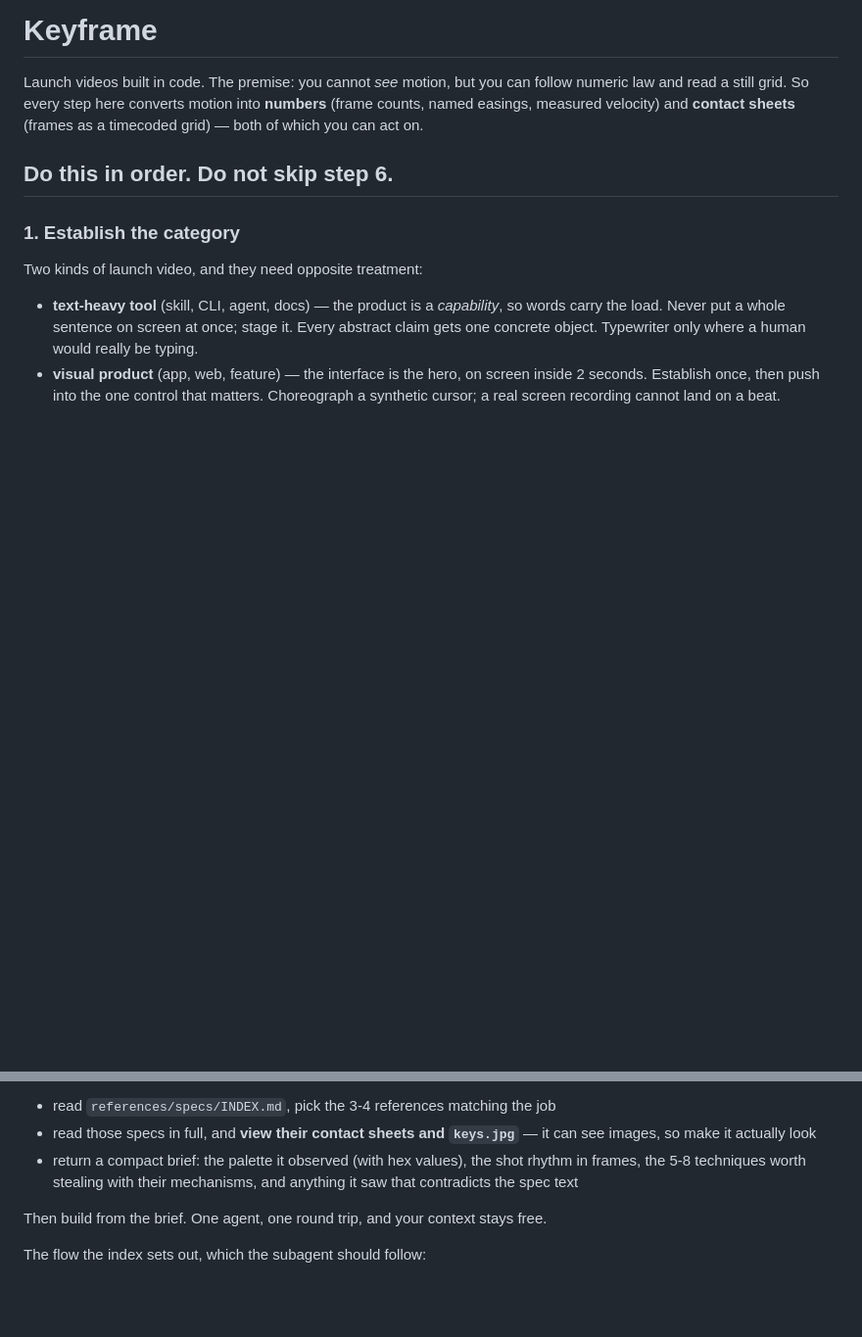
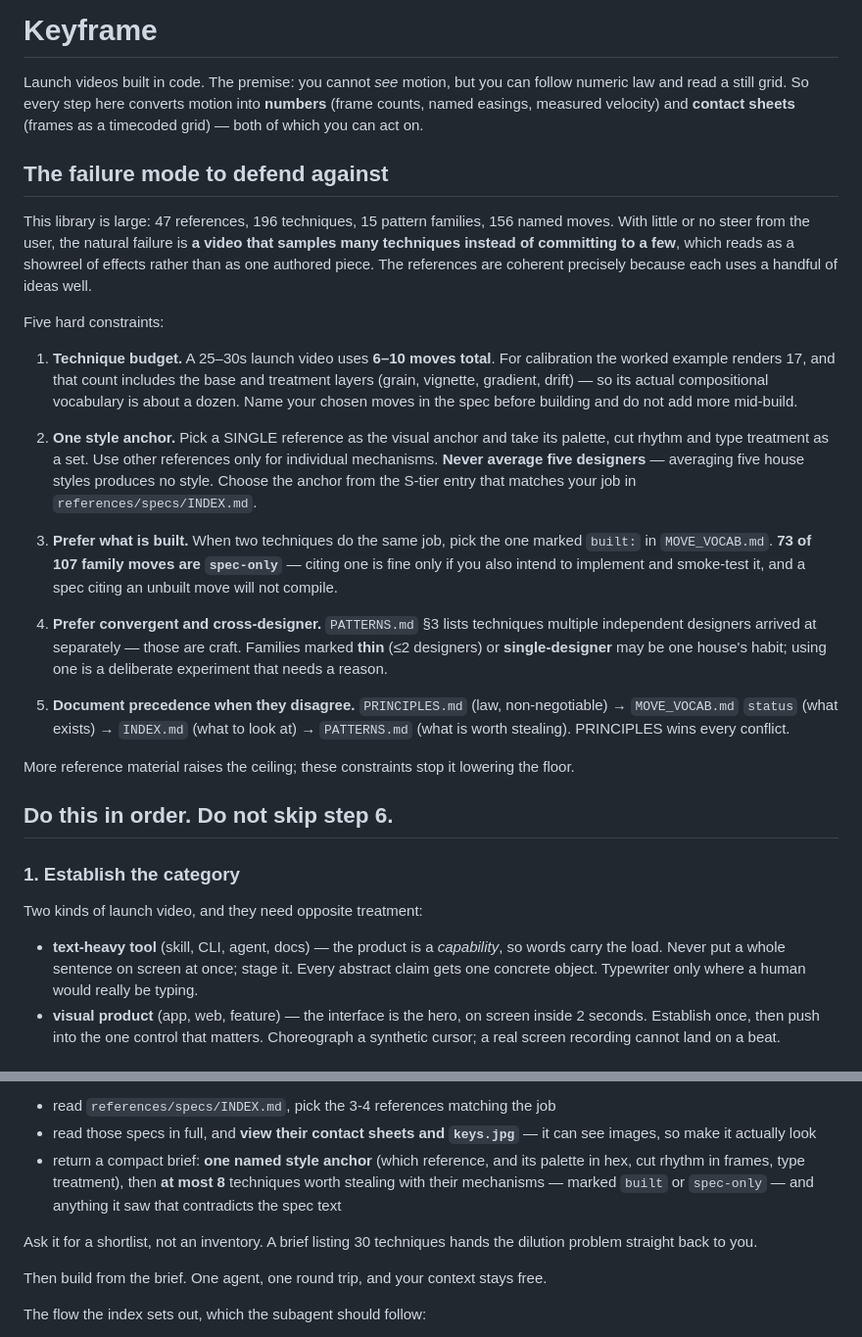
Before and after one commit to debanwita27/keyframe, a Markdown page: skills/keyframe/SKILL.md, 2 parts joined by grey strips. Shown at 98% size. Rendered like a GitHub page; blank space fills up the shorter version.

Commit message:
docs: guard the skill against dilution from its own size
The library grew to 47 references, 196 techniques, 15 families and 156 moves.
With little user steer the natural failure is a video that samples many
techniques instead of committing to a few — a showreel of effects rather than one
authored piece. Nothing in SKILL.md defended against that.

Five constraints added up front:

- technique budget: 6-10 moves for a 25-30s video. Calibrated against the worked
  example, which renders 17 including base and treatment layers, i.e. about a
  dozen compositional moves out of a 156-move library.
- one style anchor: take palette, rhythm and type treatment from a SINGLE
  reference as a set; use others only for individual mechanisms. Averaging five
  house styles produces no style.
- prefer built over spec-only, since 73 of 107 family moves are spec-only and
  citing one does not compile.
- prefer convergent and cross-designer techniques; thin and single-designer
  families may be one house's habit and need a reason.
- explicit document precedence: PRINCIPLES > MOVE_VOCAB status > INDEX >
  PATTERNS, with PRINCIPLES winning every conflict.

Also bounded the reference subagent's brief to one style anchor plus at most 8
techniques. An unbounded brief hands the dilution problem straight back.

Co-Authored-By: Claude Opus 5 (1M context) <noreply@anthropic.com>

```diff
--- a/skills/keyframe/SKILL.md
+++ b/skills/keyframe/SKILL.md
@@ -9,6 +9,46 @@ Launch videos built in code. The premise: you cannot *see* motion, but you can
 follow numeric law and read a still grid. So every step here converts motion into
 **numbers** (frame counts, named easings, measured velocity) and **contact sheets**
 (frames as a timecoded grid) — both of which you can act on.
+
+## The failure mode to defend against
+
+This library is large: 47 references, 196 techniques, 15 pattern families, 156
+named moves. With little or no steer from the user, the natural failure is **a
+video that samples many techniques instead of committing to a few**, which reads
+as a showreel of effects rather than as one authored piece. The references are
+coherent precisely because each uses a handful of ideas well.
+
+Five hard constraints:
+
+1. **Technique budget.** A 25–30s launch video uses **6–10 moves total**. For
+   calibration the worked example renders 17, and that count includes the base
+   and treatment layers (grain, vignette, gradient, drift) — so its actual
+   compositional vocabulary is about a dozen. Name your chosen moves in the spec
+   before building and do not add more mid-build.
+
+2. **One style anchor.** Pick a SINGLE reference as the visual anchor and take its
+   palette, cut rhythm and type treatment as a set. Use other references only for
+   individual mechanisms. **Never average five designers** — averaging five house
+   styles produces no style. Choose the anchor from the S-tier entry that matches
+   your job in `references/specs/INDEX.md`.
+
+3. **Prefer what is built.** When two techniques do the same job, pick the one
+   marked `built:` in `MOVE_VOCAB.md`. **73 of 107 family moves are `spec-only`** —
+   citing one is fine only if you also intend to implement and smoke-test it, and
+   a spec citing an unbuilt move will not compile.
+
+4. **Prefer convergent and cross-designer.** `PATTERNS.md` §3 lists techniques
+   multiple independent designers arrived at separately — those are craft. Families
+   marked **thin** (≤2 designers) or **single-designer** may be one house's habit;
+   using one is a deliberate experiment that needs a reason.
+
+5. **Document precedence when they disagree.**
+   `PRINCIPLES.md` (law, non-negotiable) → `MOVE_VOCAB.md` `status` (what exists) →
+   `INDEX.md` (what to look at) → `PATTERNS.md` (what is worth stealing).
+   PRINCIPLES wins every conflict.
+
+More reference material raises the ceiling; these constraints stop it lowering the
+floor.
 
 ## Do this in order. Do not skip step 6.
 
@@ -39,9 +79,13 @@ Sonnet subagent with instructions to:
 - read `references/specs/INDEX.md`, pick the 3-4 references matching the job
 - read those specs in full, and **view their contact sheets and `keys.jpg`** —
   it can see images, so make it actually look
-- return a compact brief: the palette it observed (with hex values), the shot
-  rhythm in frames, the 5-8 techniques worth stealing with their mechanisms, and
-  anything it saw that contradicts the spec text
+- return a compact brief: **one named style anchor** (which reference, and its
+  palette in hex, cut rhythm in frames, type treatment), then **at most 8**
+  techniques worth stealing with their mechanisms — marked `built` or `spec-only` —
+  and anything it saw that contradicts the spec text
+
+Ask it for a shortlist, not an inventory. A brief listing 30 techniques hands the
+dilution problem straight back to you.
 
 Then build from the brief. One agent, one round trip, and your context stays free.
 
```
